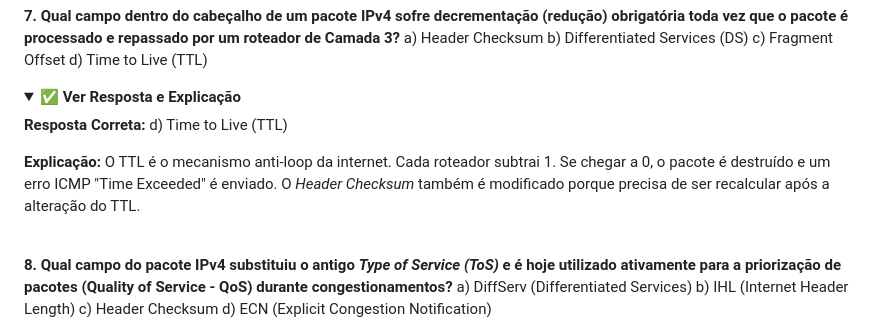
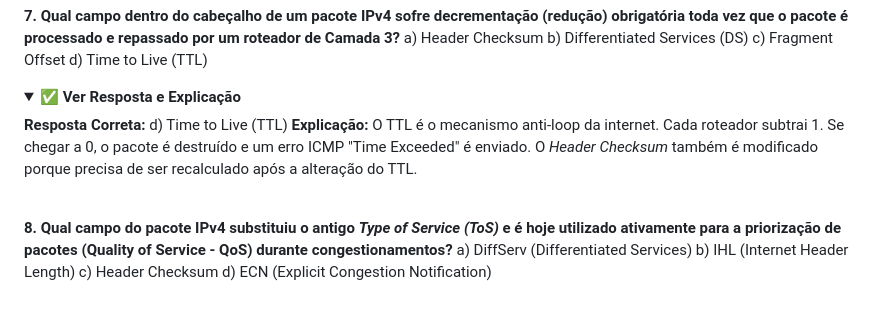
Before and after one commit to ZeldrisMercy/Cisco-CyberOps-Journey, a Markdown page: 07-Connectivity-Verification /QUIZ.md, the part around one of its changes. Rendered like a GitHub page; folded sections open; blank space fills up the shorter version.

Commit message:
Updated formatting for mod7 QUIZ.md

```diff
--- a/07-Connectivity-Verification /QUIZ.md
+++ b/07-Connectivity-Verification /QUIZ.md
@@ -111,8 +110,7 @@ d) Time to Live (TTL)
 <summary><b>✅ Ver Resposta e Explicação</b></summary>
 
 **Resposta Correta:** d) Time to Live (TTL)
-
-**Explicação:** O TTL é o mecanismo anti-loop da internet. Cada roteador subtrai 1. Se chegar a 0, o pacote é destruído e um erro ICMP "Time Exceeded" é enviado. O *Header Checksum* também é modificado porque precisa de ser recalcular após a alteração do TTL.
+**Explicação:** O TTL é o mecanismo anti-loop da internet. Cada roteador subtrai 1. Se chegar a 0, o pacote é destruído e um erro ICMP "Time Exceeded" é enviado. O *Header Checksum* também é modificado porque precisa de ser recalculado após a alteração do TTL.
 </details>
 
 <br>
```
Also changed, not shown: other parts of 07-Connectivity-Verification /QUIZ.md (+0 -2 lines).
